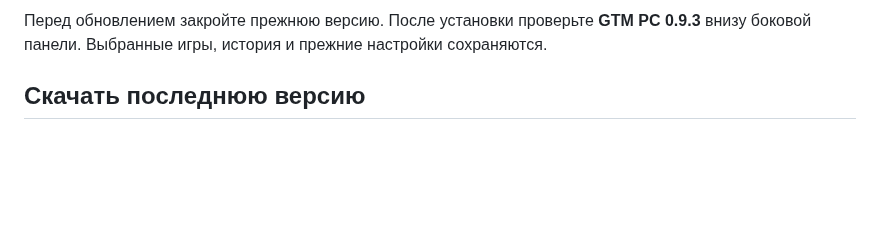
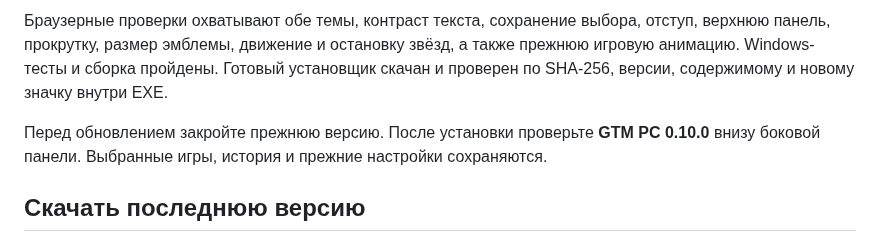
Before and after one commit to 73skrxll-cmd/LAGOPHONE, a Markdown page: README.md, the part around one of its changes. Rendered like a GitHub page; blank space fills up the shorter version.

```diff
--- a/README.md
+++ b/README.md
@@ -20,5 +23,7 @@
 
-Перед обновлением закройте прежнюю версию. После установки проверьте **GTM PC 0.9.3** внизу боковой панели. Выбранные игры, история и прежние настройки сохраняются.
+Браузерные проверки охватывают обе темы, контраст текста, сохранение выбора, отступ, верхнюю панель, прокрутку, размер эмблемы, движение и остановку звёзд, а также прежнюю игровую анимацию. Windows-тесты и сборка пройдены. Готовый установщик скачан и проверен по SHA-256, версии, содержимому и новому значку внутри EXE.
+
+Перед обновлением закройте прежнюю версию. После установки проверьте **GTM PC 0.10.0** внизу боковой панели. Выбранные игры, история и прежние настройки сохраняются.
 
 ## Скачать последнюю версию
 
```
Also changed, not shown: other parts of README.md (+12 -9 lines), docs/living-wallpaper.gif (added), docs/white-theme.png (added).
